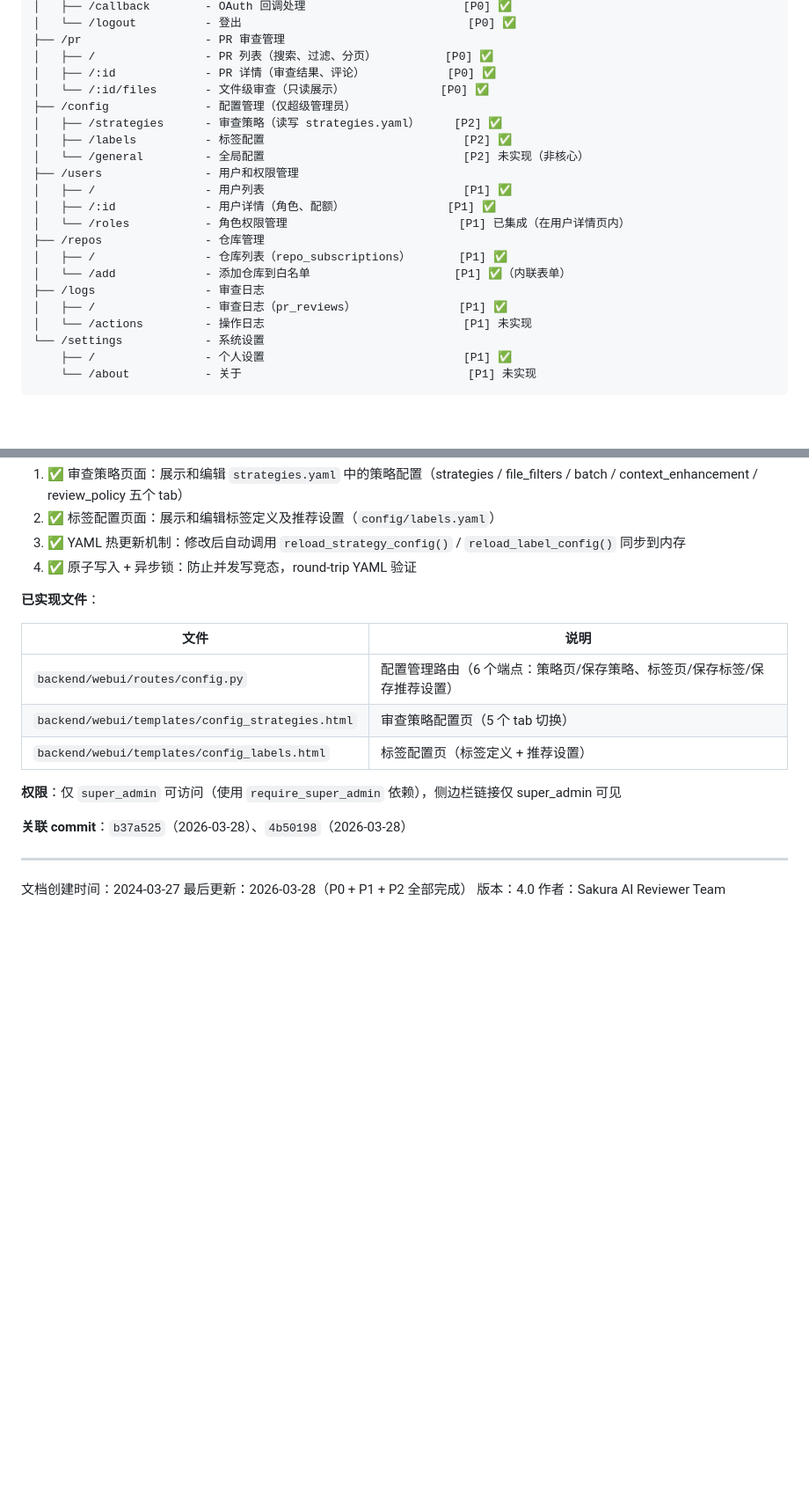
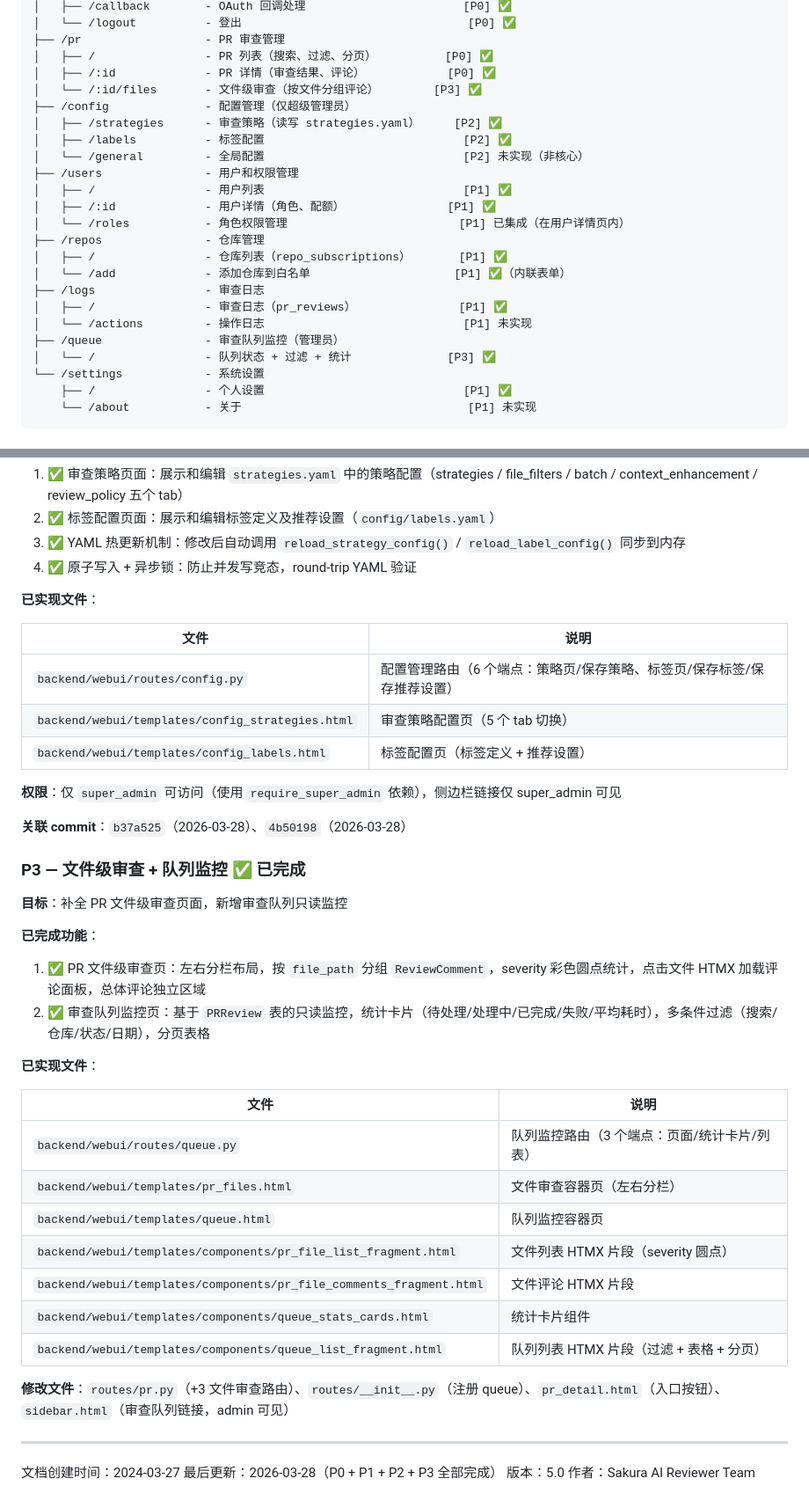
Before and after one commit to Sakura520222/Sakura-AI-Reviewer, a Markdown page: docs/plans/2024-03-27-webui-design.md, 2 parts joined by grey strips. Shown at 88% size. Drawn GitHub-style; blank space fills up the shorter version.

Commit message:
docs(plans): 更新 WebUI 设计文档

```diff
--- a/docs/plans/2024-03-27-webui-design.md
+++ b/docs/plans/2024-03-27-webui-design.md
@@ -110,7 +110,7 @@ WebUI 认证与现有 Telegram 用户体系打通，复用 `telegram_users` 表
 ├── /pr                  - PR 审查管理
 │   ├── /                - PR 列表（搜索、过滤、分页）          [P0] ✅
 │   ├── /:id             - PR 详情（审查结果、评论）            [P0] ✅
-│   └── /:id/files       - 文件级审查（只读展示）              [P0] ✅
+│   └── /:id/files       - 文件级审查（按文件分组评论）        [P3] ✅
 ├── /config              - 配置管理（仅超级管理员）
 │   ├── /strategies      - 审查策略（读写 strategies.yaml）     [P2] ✅
 │   ├── /labels          - 标签配置                             [P2] ✅
@@ -125,6 +125,8 @@ WebUI 认证与现有 Telegram 用户体系打通，复用 `telegram_users` 表
 ├── /logs                - 审查日志
 │   ├── /                - 审查日志（pr_reviews）               [P1] ✅
 │   └── /actions         - 操作日志                             [P1] 未实现
+├── /queue               - 审查队列监控（管理员）
+│   └── /                - 队列状态 + 过滤 + 统计              [P3] ✅
 └── /settings            - 系统设置
     ├── /                - 个人设置                             [P1] ✅
     └── /about           - 关于                                 [P1] 未实现
@@ -393,19 +395,42 @@ alembic upgrade head
 
 **已实现文件**：
 
-| 文件 | 说明 |
-| ---- | ---- |
-| `backend/webui/routes/config.py` | 配置管理路由（6 个端点：策略页/保存策略、标签页/保存标签/保存推荐设置） |
-| `backend/webui/templates/config_strategies.html` | 审查策略配置页（5 个 tab 切换） |
-| `backend/webui/templates/config_labels.html` | 标签配置页（标签定义 + 推荐设置） |
+| 文件                                             | 说明                                                                    |
+| ------------------------------------------------ | ----------------------------------------------------------------------- |
+| `backend/webui/routes/config.py`                 | 配置管理路由（6 个端点：策略页/保存策略、标签页/保存标签/保存推荐设置） |
+| `backend/webui/templates/config_strategies.html` | 审查策略配置页（5 个 tab 切换）                                         |
+| `backend/webui/templates/config_labels.html`     | 标签配置页（标签定义 + 推荐设置）                                       |
 
 **权限**：仅 `super_admin` 可访问（使用 `require_super_admin` 依赖），侧边栏链接仅 super_admin 可见
 
 **关联 commit**：`b37a525`（2026-03-28）、`4b50198`（2026-03-28）
 
+### P3 — 文件级审查 + 队列监控 ✅ 已完成
+
+**目标**：补全 PR 文件级审查页面，新增审查队列只读监控
+
+**已完成功能**：
+
+1. ✅ PR 文件级审查页：左右分栏布局，按 `file_path` 分组 `ReviewComment`，severity 彩色圆点统计，点击文件 HTMX 加载评论面板，总体评论独立区域
+2. ✅ 审查队列监控页：基于 `PRReview` 表的只读监控，统计卡片（待处理/处理中/已完成/失败/平均耗时），多条件过滤（搜索/仓库/状态/日期），分页表格
+
+**已实现文件**：
+
+| 文件                                                                | 说明                                         |
+| ------------------------------------------------------------------- | -------------------------------------------- |
+| `backend/webui/routes/queue.py`                                     | 队列监控路由（3 个端点：页面/统计卡片/列表） |
+| `backend/webui/templates/pr_files.html`                             | 文件审查容器页（左右分栏）                   |
+| `backend/webui/templates/queue.html`                                | 队列监控容器页                               |
+| `backend/webui/templates/components/pr_file_list_fragment.html`     | 文件列表 HTMX 片段（severity 圆点）          |
+| `backend/webui/templates/components/pr_file_comments_fragment.html` | 文件评论 HTMX 片段                           |
+| `backend/webui/templates/components/queue_stats_cards.html`         | 统计卡片组件                                 |
+| `backend/webui/templates/components/queue_list_fragment.html`       | 队列列表 HTMX 片段（过滤 + 表格 + 分页）     |
+
+**修改文件**：`routes/pr.py`（+3 文件审查路由）、`routes/__init__.py`（注册 queue）、`pr_detail.html`（入口按钮）、`sidebar.html`（审查队列链接，admin 可见）
+
 ---
 
 文档创建时间：2024-03-27
-最后更新：2026-03-28（P0 + P1 + P2 全部完成）
-版本：4.0
+最后更新：2026-03-28（P0 + P1 + P2 + P3 全部完成）
+版本：5.0
 作者：Sakura AI Reviewer Team
```
Also changed, not shown: other parts of docs/plans/2024-03-27-webui-design.md (+25 -25 lines), docs/plans/2026-03-28-webui-p3-design.md (deleted, +0 -156 lines).
